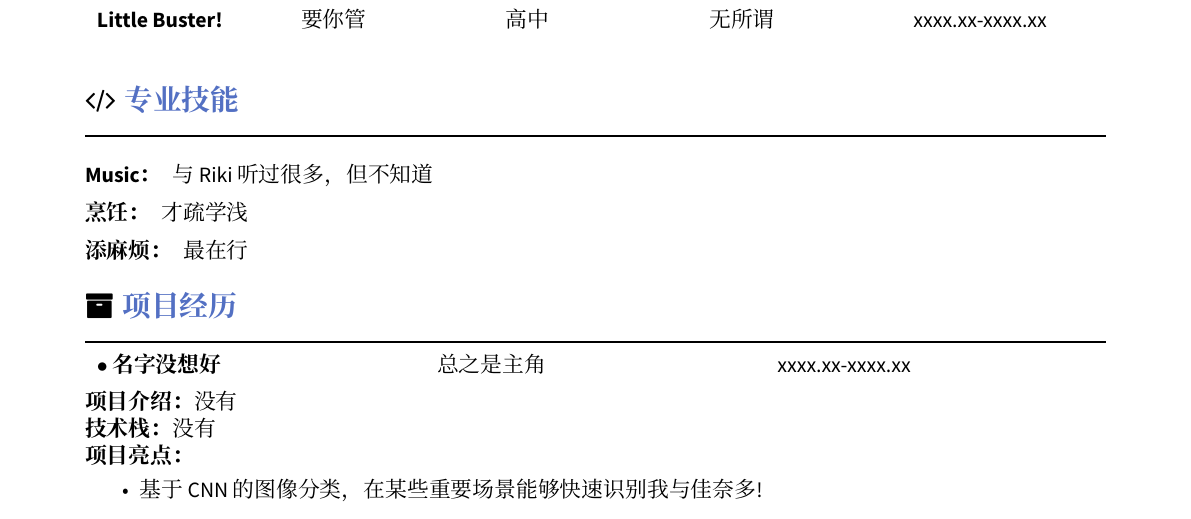
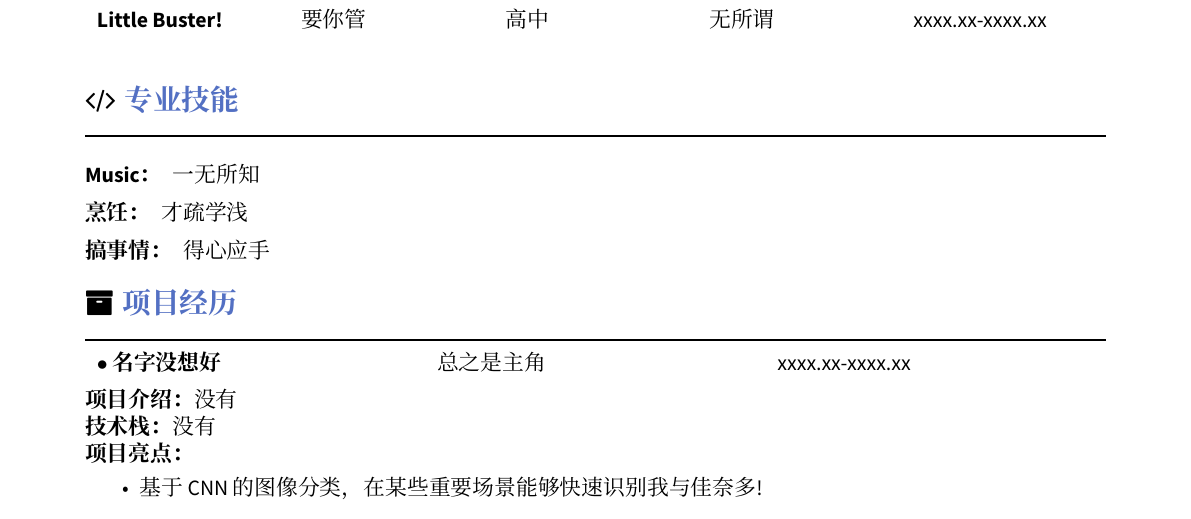
Before and after one commit to Xinqing-Wang/Simple-Chinese-CV, a LaTeX CV (myCV.tex): part of the page, cut so that both start at the same text. Compiled offline with XeLaTeX; a missing font is replaced by an installed copy or a similar font.

Commit message:
Second Commit

```diff
--- a/myCV.tex
+++ b/myCV.tex
@@ -49,9 +49,9 @@
 \cvsection{\faCode}{专业技能}
 \noindent
 \begin{description}[topsep=5pt,leftmargin=0pt,itemsep=0.8pt ]
-    \item[Music：] 与Riki听过很多，但不知道
+    \item[Music：] 一无所知
     \item[烹饪：] 才疏学浅
-    \item[添麻烦：]最在行
+    \item[搞事情：]得心应手
     %\item[技能标题]内容
 \end{description}
 \vspace{5pt}
```
Also changed, not shown: Readme.md, myCV.pdf (added), 1 other file.
